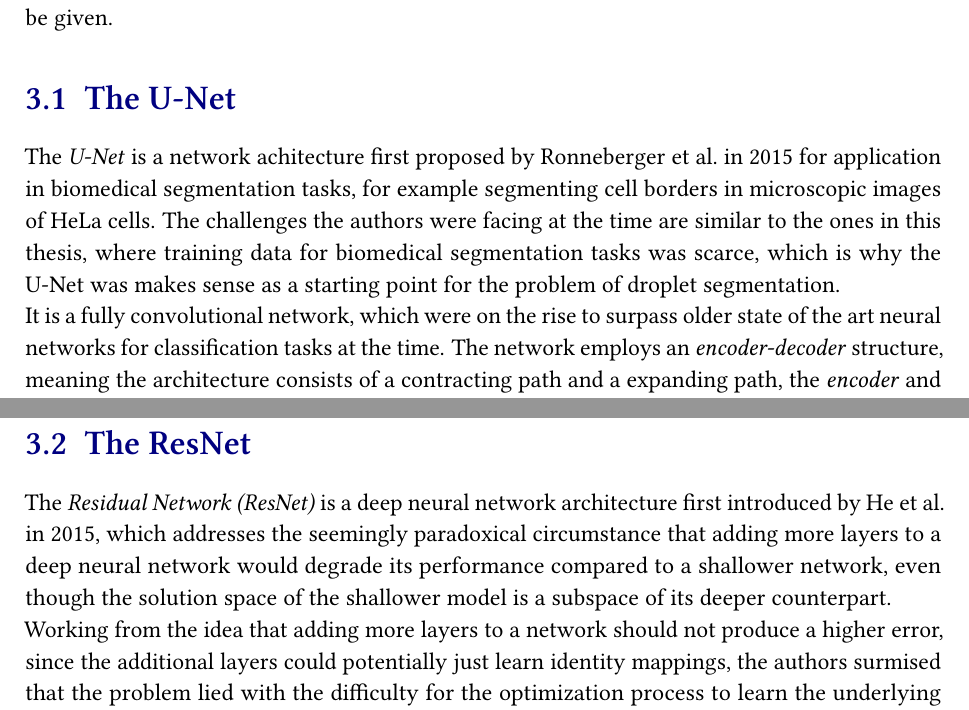
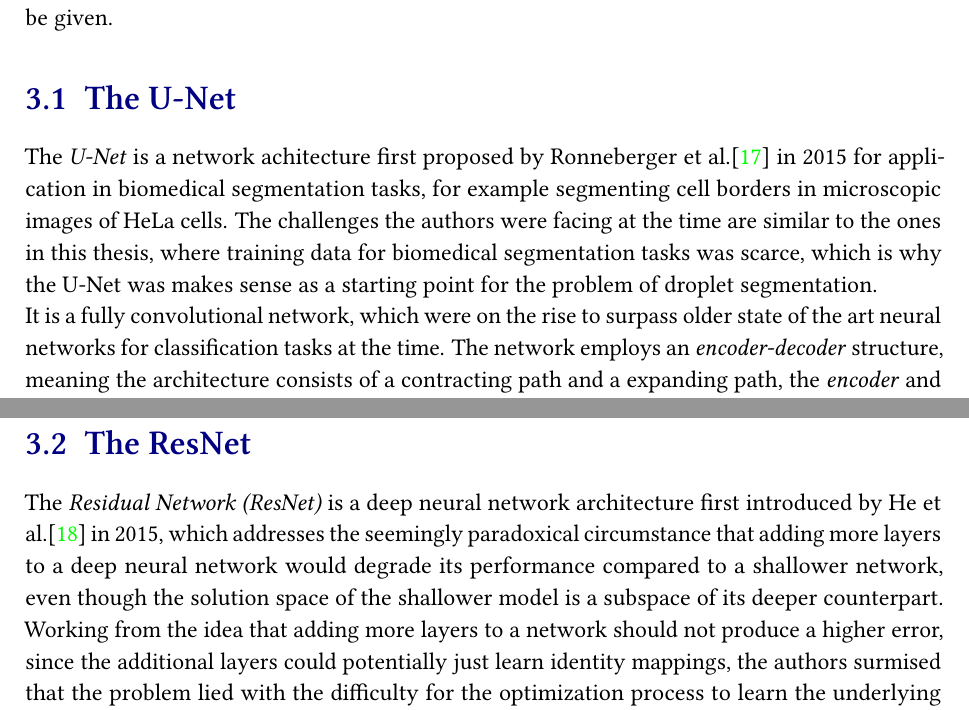
Before and after one commit to jan-clr/bachelor-thesis-paper, a LaTeX thesis (thesis.tex, which reads architecture/resnet.tex, architecture/unet.tex): two parts of pages 14 and 16 of 29, joined at a grey line, cut so that both start at the same text. Compiled offline with pdfLaTeX.

Commit message:
fid: citations

```diff
--- a/architecture/resnet.tex
+++ b/architecture/resnet.tex
@@ -1,7 +1,7 @@
 \section{The ResNet}
 \label{sec:resnet}
 
-The \emph{Residual Network (ResNet)} is a deep neural network architecture first introduced by \Citeauthor{heDeepResidualLearning2015} in 2015, which addresses the seemingly paradoxical circumstance that adding more layers to a deep neural network would degrade its performance compared to a shallower network, even though the solution space of the shallower model is a subspace of its deeper counterpart.
+The \emph{Residual Network (ResNet)} is a deep neural network architecture first introduced by \Citeauthor{heDeepResidualLearning2015}\cite{heDeepResidualLearning2015} in 2015, which addresses the seemingly paradoxical circumstance that adding more layers to a deep neural network would degrade its performance compared to a shallower network, even though the solution space of the shallower model is a subspace of its deeper counterpart.
 
 Working from the idea that adding more layers to a network should not produce a higher error, since the additional layers could potentially just learn identity mappings, the authors surmised that the problem lied with the difficulty for the optimization process to learn the underlying desired mapping for a set of layers if the ideal mapping is closer to an identity mapping than a zero mapping.
 
--- a/architecture/unet.tex
+++ b/architecture/unet.tex
@@ -1,6 +1,6 @@
 \section{The U-Net}
 
-The \emph{U-Net} is a network achitecture first proposed by \Citeauthor{ronnebergerUNetConvolutionalNetworks2015} in 2015 for application in biomedical segmentation tasks, for example segmenting cell borders in microscopic images of HeLa cells.
+The \emph{U-Net} is a network achitecture first proposed by \Citeauthor{ronnebergerUNetConvolutionalNetworks2015}\cite{ronnebergerUNetConvolutionalNetworks2015} in 2015 for application in biomedical segmentation tasks, for example segmenting cell borders in microscopic images of HeLa cells.
 The challenges the authors were facing at the time are similar to the ones in this thesis, where training data for biomedical segmentation tasks was scarce, which is why the U-Net was makes sense as a starting point for the problem of droplet segmentation.
 
 It is a fully convolutional network, which were on the rise to surpass older state of the art neural networks for classification tasks at the time.
```
Also changed, not shown: theory/physics/measurement.tex (+1 -1 lines), theory/physics/vapourization.tex (+1 -1 lines).
